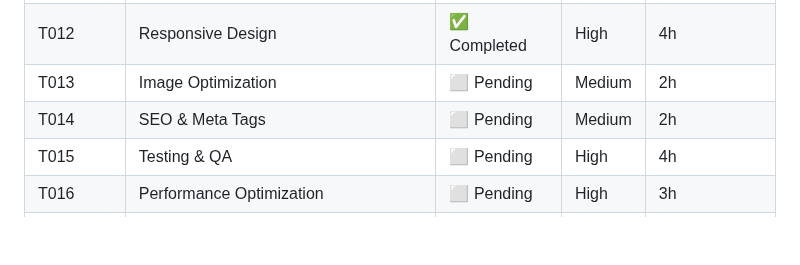
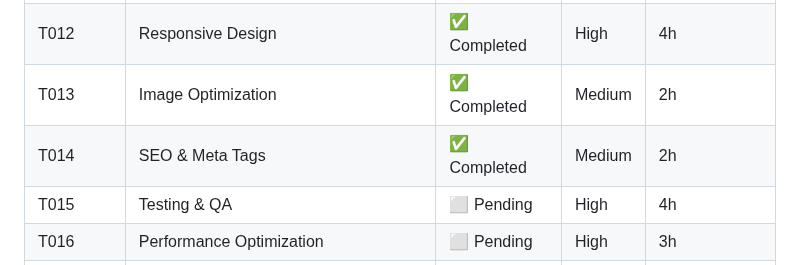
Before and after one commit to Hunter-Leo/mirabobio-homepage-mvp, a Markdown page: .dev2/generated/tasks.md, the part around the change. Drawn GitHub-style; blank space fills up the shorter version.

Commit message:
docs: update tasks.md - mark T013 and T014 as completed

```diff
--- a/.dev2/generated/tasks.md
+++ b/.dev2/generated/tasks.md
@@ -21,8 +21,8 @@
 | T010 | Contact Page | ✅ Completed | High | 3h |
 | T011 | Animations & Interactions | ✅ Completed | High | 4h |
 | T012 | Responsive Design | ✅ Completed | High | 4h |
-| T013 | Image Optimization | ⬜ Pending | Medium | 2h |
-| T014 | SEO & Meta Tags | ⬜ Pending | Medium | 2h |
+| T013 | Image Optimization | ✅ Completed | Medium | 2h |
+| T014 | SEO & Meta Tags | ✅ Completed | Medium | 2h |
 | T015 | Testing & QA | ⬜ Pending | High | 4h |
 | T016 | Performance Optimization | ⬜ Pending | High | 3h |
 | T017 | Deployment Setup | ⬜ Pending | High | 2h |
```
